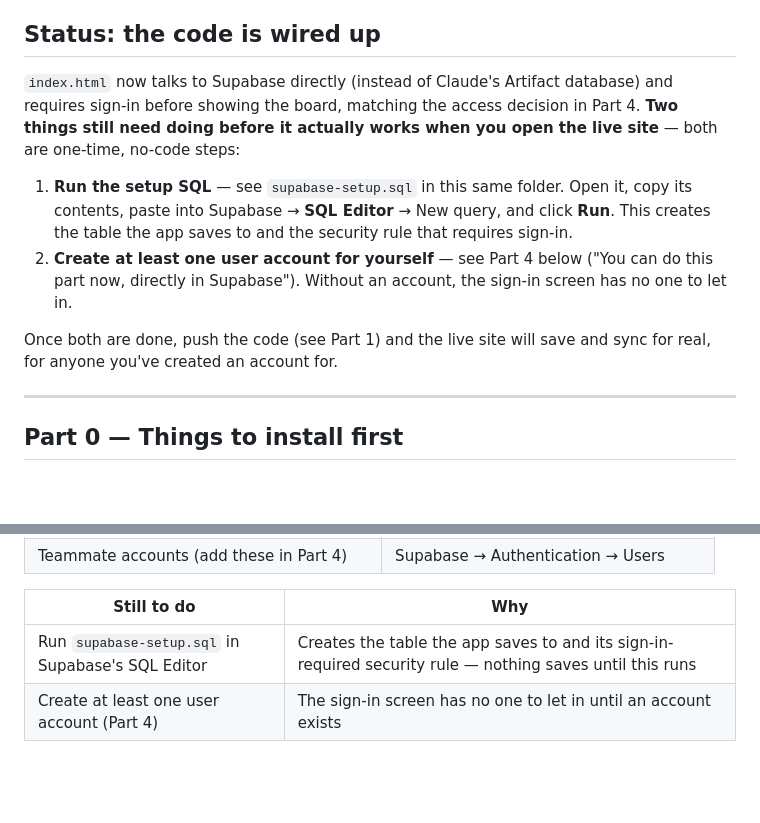
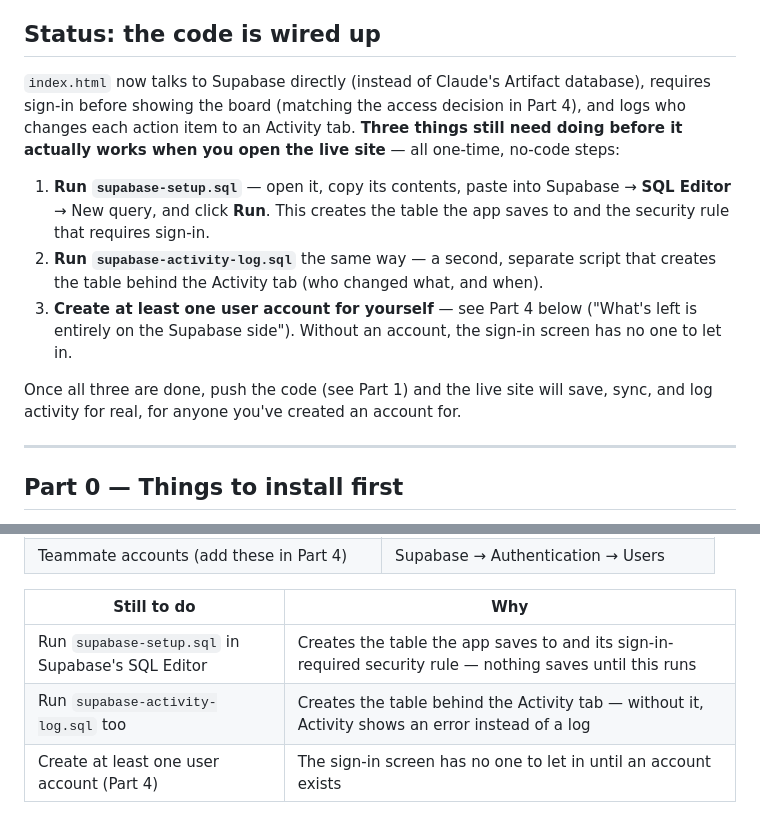
Before and after one commit to wimmor-fakir/project-board, a Markdown page: DEPLOYMENT.md, 2 parts joined by grey strips. Rendered like a GitHub page; blank space fills up the shorter version.

Commit message:
Document the activity-log setup step in the deployment guide
Co-Authored-By: Claude Sonnet 5 <noreply@anthropic.com>

```diff
--- a/DEPLOYMENT.md
+++ b/DEPLOYMENT.md
@@ -6,21 +6,25 @@ C: drive and hosting it as a real website, with Supabase as the database.
 ## Status: the code is wired up
 
 `index.html` now talks to Supabase directly (instead of Claude's Artifact
-database) and requires sign-in before showing the board, matching the
-access decision in Part 4. **Two things still need doing before it
-actually works when you open the live site** — both are one-time, no-code
-steps:
+database), requires sign-in before showing the board (matching the access
+decision in Part 4), and logs who changes each action item to an
+Activity tab. **Three things still need doing before it actually works
+when you open the live site** — all one-time, no-code steps:
 
-1. **Run the setup SQL** — see `supabase-setup.sql` in this same folder.
-   Open it, copy its contents, paste into Supabase → **SQL Editor** → New
-   query, and click **Run**. This creates the table the app saves to and
-   the security rule that requires sign-in.
-2. **Create at least one user account for yourself** — see Part 4 below
-   ("You can do this part now, directly in Supabase"). Without an
-   account, the sign-in screen has no one to let in.
+1. **Run `supabase-setup.sql`** — open it, copy its contents, paste into
+   Supabase → **SQL Editor** → New query, and click **Run**. This creates
+   the table the app saves to and the security rule that requires
+   sign-in.
+2. **Run `supabase-activity-log.sql`** the same way — a second, separate
+   script that creates the table behind the Activity tab (who changed
+   what, and when).
+3. **Create at least one user account for yourself** — see Part 4 below
+   ("What's left is entirely on the Supabase side"). Without an account,
+   the sign-in screen has no one to let in.
 
-Once both are done, push the code (see Part 1) and the live site will
-save and sync for real, for anyone you've created an account for.
+Once all three are done, push the code (see Part 1) and the live site
+will save, sync, and log activity for real, for anyone you've created an
+account for.
 
 ---
 
@@ -230,6 +234,7 @@ only if a specific need for something more restrictive comes up.
 | Still to do | Why |
 |---|---|
 | Run `supabase-setup.sql` in Supabase's SQL Editor | Creates the table the app saves to and its sign-in-required security rule — nothing saves until this runs |
+| Run `supabase-activity-log.sql` too | Creates the table behind the Activity tab — without it, Activity shows an error instead of a log |
 | Create at least one user account (Part 4) | The sign-in screen has no one to let in until an account exists |
 
 ## Making future changes
```
